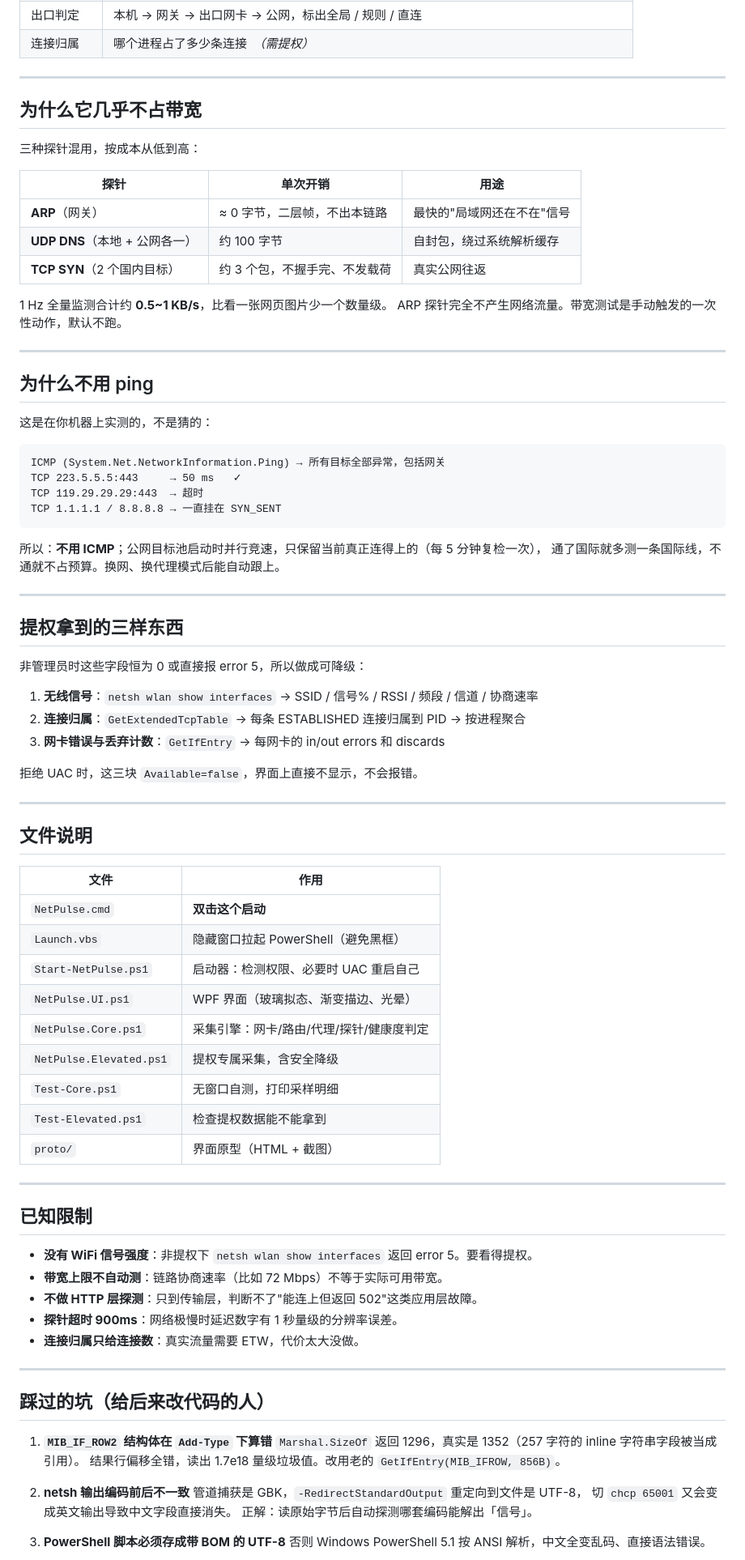
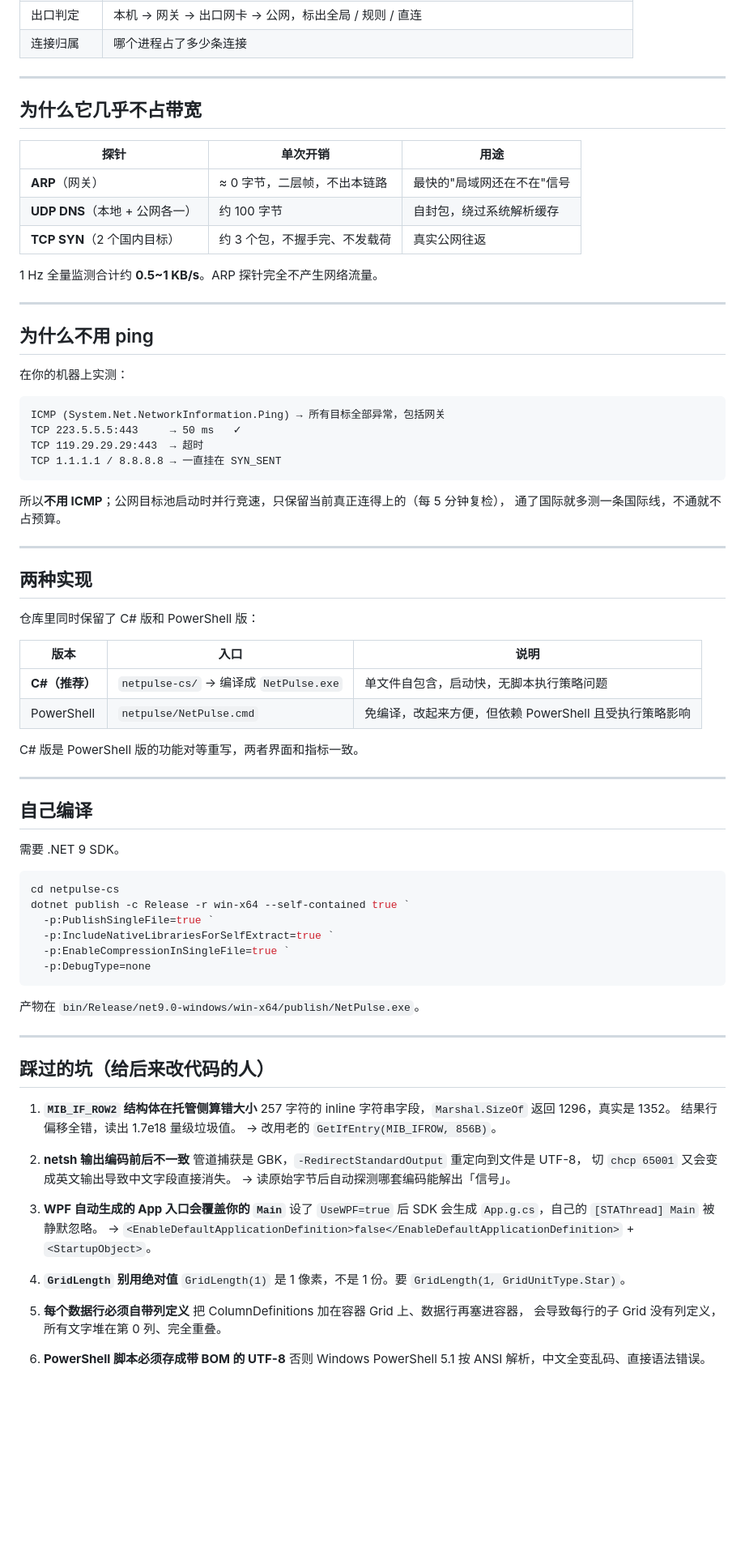
Before and after one commit to Firefly-Star/netpulse, a Markdown page: README.md, the part around one of its changes. Shown at 81% size. Drawn GitHub-style; blank space fills up the shorter version.

````diff
--- a/README.md
+++ b/README.md
@@ -68,11 +60,9 @@ powershell -NoProfile -ExecutionPolicy Bypass -File .\Test-Core.ps1 -Seconds 20
 | 出口判定 | 本机 → 网关 → 出口网卡 → 公网，标出全局 / 规则 / 直连 |
-| 连接归属 | 哪个进程占了多少条连接　*（需提权）* |
+| 连接归属 | 哪个进程占了多少条连接 |
 
 ---
 
 ## 为什么它几乎不占带宽
-
-三种探针混用，按成本从低到高：
 
 | 探针 | 单次开销 | 用途 |
 |---|---|---|
@@ -80,14 +70,13 @@ powershell -NoProfile -ExecutionPolicy Bypass -File .\Test-Core.ps1 -Seconds 20
 | **UDP DNS**（本地 + 公网各一） | 约 100 字节 | 自封包，绕过系统解析缓存 |
 | **TCP SYN**（2 个国内目标） | 约 3 个包，不握手完、不发载荷 | 真实公网往返 |
 
-1 Hz 全量监测合计约 **0.5~1 KB/s**，比看一张网页图片少一个数量级。
-ARP 探针完全不产生网络流量。带宽测试是手动触发的一次性动作，默认不跑。
+1 Hz 全量监测合计约 **0.5~1 KB/s**。ARP 探针完全不产生网络流量。
 
 ---
 
 ## 为什么不用 ping
 
-这是在你机器上实测的，不是猜的：
+在你的机器上实测：
 
 ```
 ICMP (System.Net.NetworkInformation.Ping) → 所有目标全部异常，包括网关
@@ -96,60 +85,64 @@ TCP 119.29.29.29:443  → 超时
 TCP 1.1.1.1 / 8.8.8.8 → 一直挂在 SYN_SENT
 ```
 
-所以：**不用 ICMP**；公网目标池启动时并行竞速，只保留当前真正连得上的（每 5 分钟复检一次），
-通了国际就多测一条国际线，不通就不占预算。换网、换代理模式后能自动跟上。
+所以**不用 ICMP**；公网目标池启动时并行竞速，只保留当前真正连得上的（每 5 分钟复检），
+通了国际就多测一条国际线，不通就不占预算。
 
 ---
 
-## 提权拿到的三样东西
+## 两种实现
 
-非管理员时这些字段恒为 0 或直接报 error 5，所以做成可降级：
+仓库里同时保留了 C# 版和 PowerShell 版：
 
-1. **无线信号**：`netsh wlan show interfaces` → SSID / 信号% / RSSI / 频段 / 信道 / 协商速率
-2. **连接归属**：`GetExtendedTcpTable` → 每条 ESTABLISHED 连接归属到 PID → 按进程聚合
-3. **网卡错误与丢弃计数**：`GetIfEntry` → 每网卡的 in/out errors 和 discards
+| 版本 | 入口 | 说明 |
+|---|---|---|
+| **C#（推荐）** | `netpulse-cs/` → 编译成 `NetPulse.exe` | 单文件自包含，启动快，无脚本执行策略问题 |
+| PowerShell | `netpulse/NetPulse.cmd` | 免编译，改起来方便，但依赖 PowerShell 且受执行策略影响 |
 
-拒绝 UAC 时，这三块 `Available=false`，界面上直接不显示，不会报错。
+C# 版是 PowerShell 版的功能对等重写，两者界面和指标一致。
 
 ---
 
-## 文件说明
+## 自己编译
 
-| 文件 | 作用 |
-|---|---|
-| `NetPulse.cmd` | **双击这个启动** |
-| `Launch.vbs` | 隐藏窗口拉起 PowerShell（避免黑框） |
-| `Start-NetPulse.ps1` | 启动器：检测权限、必要时 UAC 重启自己 |
-| `NetPulse.UI.ps1` | WPF 界面（玻璃拟态、渐变描边、光晕） |
-| `NetPulse.Core.ps1` | 采集引擎：网卡/路由/代理/探针/健康度判定 |
-| `NetPulse.Elevated.ps1` | 提权专属采集，含安全降级 |
-| `Test-Core.ps1` | 无窗口自测，打印采样明细 |
-| `Test-Elevated.ps1` | 检查提权数据能不能拿到 |
-| `proto/` | 界面原型（HTML + 截图） |
+需要 .NET 9 SDK。
 
----
+```powershell
+cd netpulse-cs
+dotnet publish -c Release -r win-x64 --self-contained true `
+  -p:PublishSingleFile=true `
+  -p:IncludeNativeLibrariesForSelfExtract=true `
+  -p:EnableCompressionInSingleFile=true `
+  -p:DebugType=none
+```
 
-## 已知限制
-
-- **没有 WiFi 信号强度**：非提权下 `netsh wlan show interfaces` 返回 error 5。要看得提权。
-- **带宽上限不自动测**：链路协商速率（比如 72 Mbps）不等于实际可用带宽。
-- **不做 HTTP 层探测**：只到传输层，判断不了"能连上但返回 502"这类应用层故障。
-- **探针超时 900ms**：网络极慢时延迟数字有 1 秒量级的分辨率误差。
-- **连接归属只给连接数**：真实流量需要 ETW，代价太大没做。
+产物在 `bin/Release/net9.0-windows/win-x64/publish/NetPulse.exe`。
 
 ---
 
 ## 踩过的坑（给后来改代码的人）
 
-1. **`MIB_IF_ROW2` 结构体在 `Add-Type` 下算错**
-   `Marshal.SizeOf` 返回 1296，真实是 1352（257 字符的 inline 字符串字段被当成引用）。
-   结果行偏移全错，读出 1.7e18 量级垃圾值。改用老的 `GetIfEntry(MIB_IFROW, 856B)`。
+1. **`MIB_IF_ROW2` 结构体在托管侧算错大小**
+   257 字符的 inline 字符串字段，`Marshal.SizeOf` 返回 1296，真实是 1352。
+   结果行偏移全错，读出 1.7e18 量级垃圾值。
+   → 改用老的 `GetIfEntry(MIB_IFROW, 856B)`。
 
 2. **netsh 输出编码前后不一致**
    管道捕获是 GBK，`-RedirectStandardOutput` 重定向到文件是 UTF-8，
    切 `chcp 65001` 又会变成英文输出导致中文字段直接消失。
-   正解：读原始字节后自动探测哪套编码能解出「信号」。
+   → 读原始字节后自动探测哪套编码能解出「信号」。
 
-3. **PowerShell 脚本必须存成带 BOM 的 UTF-8**
+3. **WPF 自动生成的 App 入口会覆盖你的 `Main`**
+   设了 `UseWPF=true` 后 SDK 会生成 `App.g.cs`，自己的 `[STAThread] Main` 被静默忽略。
+   → `<EnableDefaultApplicationDefinition>false</EnableDefaultApplicationDefinition>` + `<StartupObject>`。
+
+4. **`GridLength` 别用绝对值**
+   `GridLength(1)` 是 1 像素，不是 1 份。要 `GridLength(1, GridUnitType.Star)`。
+
+5. **每个数据行必须自带列定义**
+   把 ColumnDefinitions 加在容器 Grid 上、数据行再塞进容器，
+   会导致每行的子 Grid 没有列定义，所有文字堆在第 0 列、完全重叠。
+
+6. **PowerShell 脚本必须存成带 BOM 的 UTF-8**
    否则 Windows PowerShell 5.1 按 ANSI 解析，中文全变乱码、直接语法错误。
 
````
Also changed, not shown: other parts of README.md (+18 -29 lines), selftest/wpf-expanded.png (added), 11 other files.
